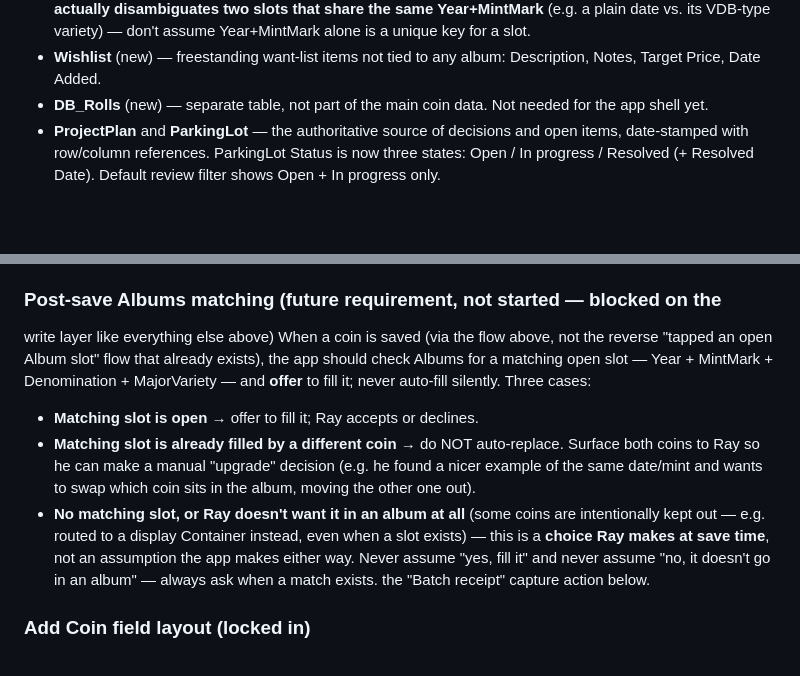
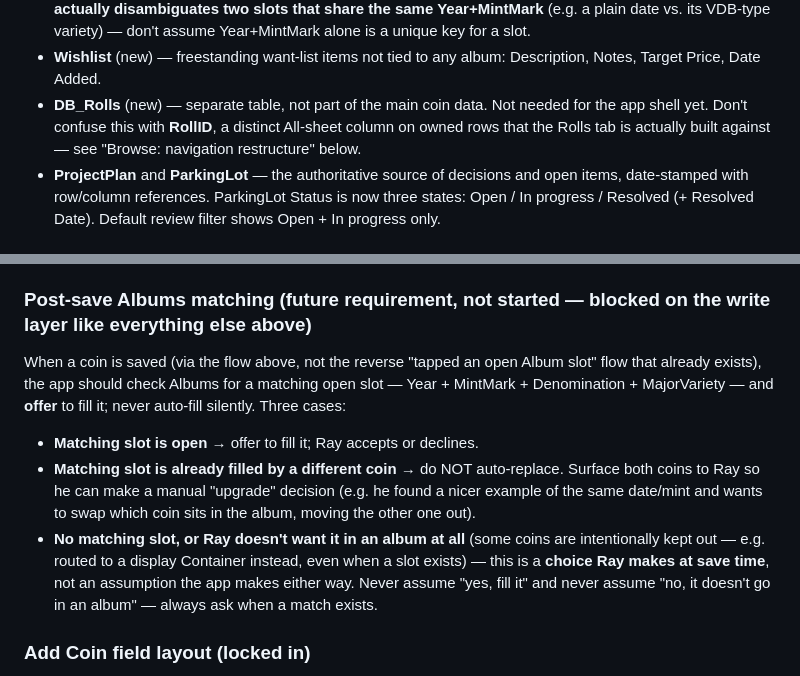
Before and after one commit to Salty224/coin-collection-app, a Markdown page: CLAUDE.md, 2 parts joined by grey strips. GitHub-like rendering; blank space fills up the shorter version.

Commit message:
CLAUDE.md: fix broken headings and a duplicate stray line
Two headings had their titles accidentally wrapped across two raw
lines (an unclosed parenthetical on the heading line, closed on the
next) -- a strict Markdown parser truncates the heading at the first
line and merges the rest into the following paragraph. Joined each
back into one line. Also removed an orphaned duplicate fragment
("the \"Batch receipt\" capture action below.") left over under Post-save
Albums matching -- the same sentence already exists intact elsewhere;
this copy was a stray leftover completing nothing where it sat.

Added one cross-reference: the DB_Rolls bullet now points to RollID
(the distinct All-sheet column the new Rolls tab is actually built
against) so the two aren't conflated by a future session.

No other content changed -- the file's length/repetition elsewhere is
intentional (see its own Maintenance section: it's a decision log that
deliberately preserves "why," not a document meant to stay short).

```diff
--- a/CLAUDE.md
+++ b/CLAUDE.md
@@ -244,7 +244,9 @@ CoinCollection/
 - **Wishlist** (new) — freestanding want-list items not tied to any album:
   Description, Notes, Target Price, Date Added.
 - **DB_Rolls** (new) — separate table, not part of the main coin data. Not needed
-  for the app shell yet.
+  for the app shell yet. Don't confuse this with **RollID**, a distinct All-sheet
+  column on owned rows that the Rolls tab is actually built against — see
+  "Browse: navigation restructure" below.
 - **ProjectPlan** and **ParkingLot** — the authoritative source of decisions and open
   items, date-stamped with row/column references. ParkingLot Status is now three
   states: Open / In progress / Resolved (+ Resolved Date). Default review filter
@@ -270,8 +272,7 @@ CoinCollection/
    that stays a Claude-chat + Copilot-paste workflow. The app's only role there is
    the "Batch receipt" capture action below.
 
-### Post-save Albums matching (future requirement, not started — blocked on the
-write layer like everything else above)
+### Post-save Albums matching (future requirement, not started — blocked on the write layer like everything else above)
 When a coin is saved (via the flow above, not the reverse "tapped an open Album
 slot" flow that already exists), the app should check Albums for a matching
 open slot — Year + MintMark + Denomination + MajorVariety — and **offer** to
@@ -286,7 +287,6 @@ fill it; never auto-fill silently. Three cases:
   when a slot exists) — this is a **choice Ray makes at save time**, not an
   assumption the app makes either way. Never assume "yes, fill it" and never
   assume "no, it doesn't go in an album" — always ask when a match exists.
-   the "Batch receipt" capture action below.
 
 ### Add Coin field layout (locked in)
 Top level is only what's needed to identify the coin and describe the specific
```
Also changed, not shown: other parts of CLAUDE.md (+1 -2 lines).
